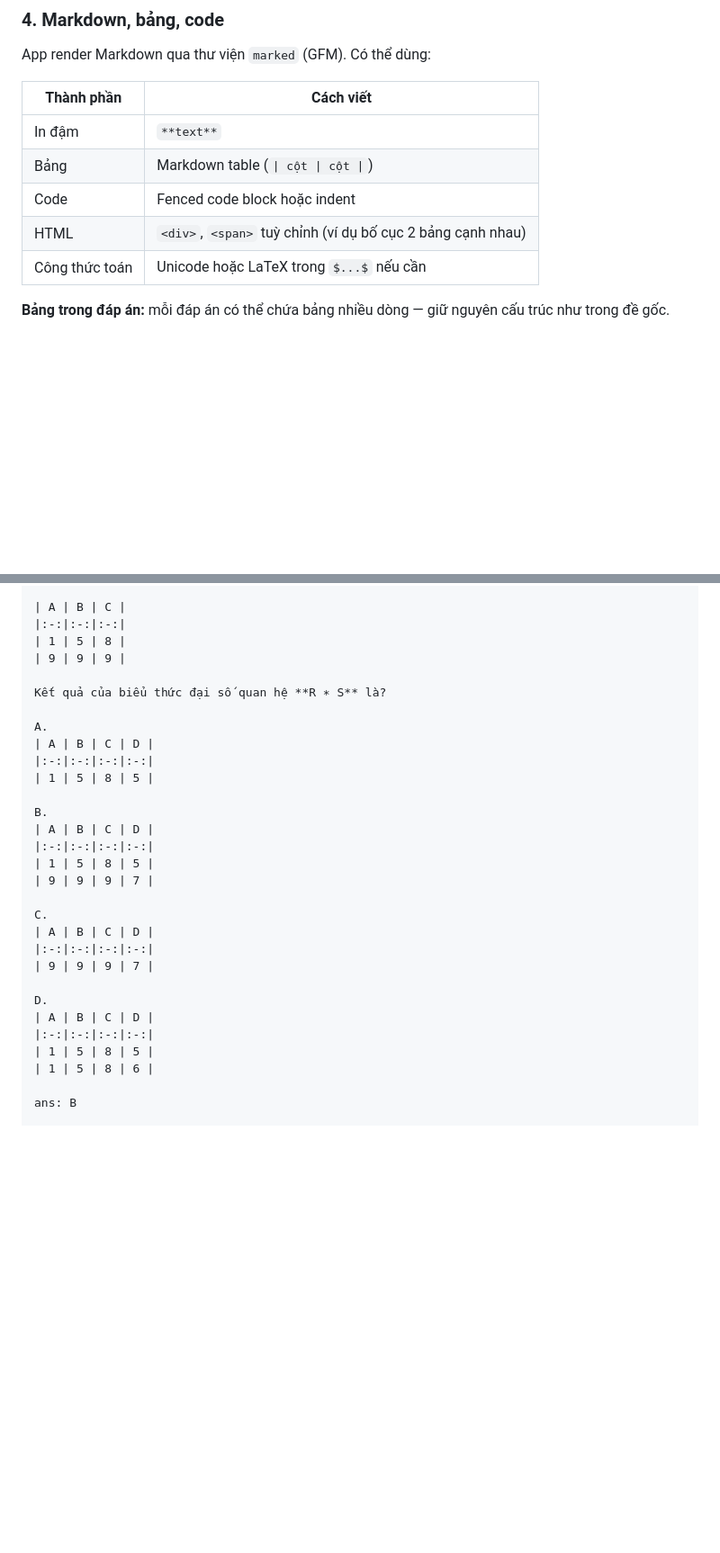
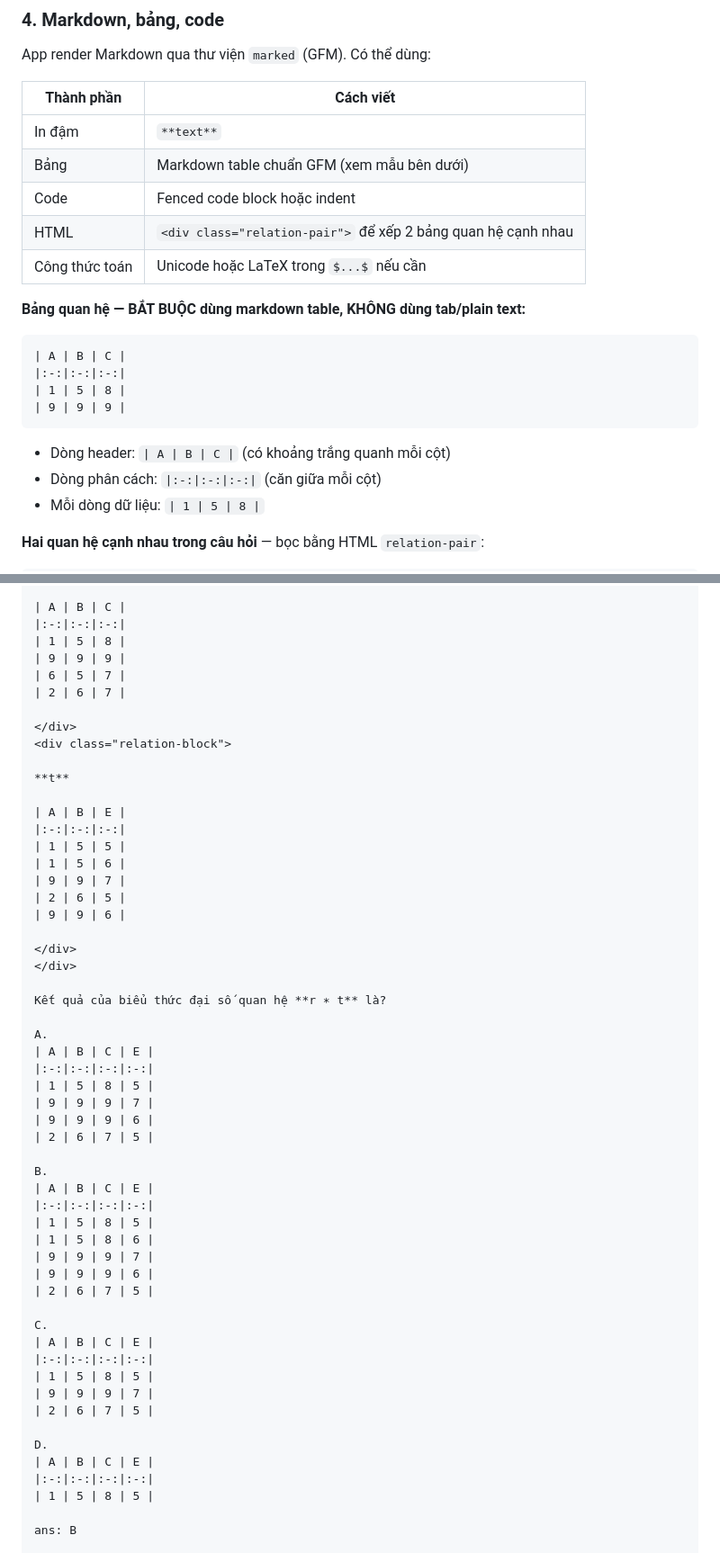
Before and after one commit to helloworld-cmyk/machinelearning, a Markdown page: prompt.md, 2 parts joined by grey strips. Shown at 90% size. GitHub-like rendering; blank space fills up the shorter version.

````diff
--- a/prompt.md
+++ b/prompt.md
@@ -75,9 +75,23 @@ App render Markdown qua thư viện `marked` (GFM). Có thể dùng:
 | Thành phần | Cách viết |
 |------------|-----------|
 | In đậm | `**text**` |
-| Bảng | Markdown table (`\| cột \| cột \|`) |
+| Bảng | Markdown table chuẩn GFM (xem mẫu bên dưới) |
 | Code | Fenced code block hoặc indent |
-| HTML | `<div>`, `<span>` tuỳ chỉnh (ví dụ bố cục 2 bảng cạnh nhau) |
+| HTML | `<div class="relation-pair">` để xếp 2 bảng quan hệ cạnh nhau |
 | Công thức toán | Unicode hoặc LaTeX trong `$...$` nếu cần |
 
-**Bảng trong đáp án:** mỗi đáp án có thể chứa bảng nhiều dòng — giữ nguyên cấu trúc như trong đề gốc.
+**Bảng quan hệ — BẮT BUỘC dùng markdown table, KHÔNG dùng tab/plain text:**
+
+```
+| A | B | C |
+|:-:|:-:|:-:|
+| 1 | 5 | 8 |
+| 9 | 9 | 9 |
+```
+
+- Dòng header: `| A | B | C |` (có khoảng trắng quanh mỗi cột)
+- Dòng phân cách: `|:-:|:-:|:-:|` (căn giữa mỗi cột)
+- Mỗi dòng dữ liệu: `| 1 | 5 | 8 |`
+
+**Hai quan hệ cạnh nhau trong câu hỏi** — bọc bằng HTML `relation-pair`:
+
@@ -159,30 +210,55 @@ Câu 1: Cho quan hệ **R(A, B, C)**:
 |:-:|:-:|:-:|
 | 1 | 5 | 8 |
 | 9 | 9 | 9 |
+| 6 | 5 | 7 |
+| 2 | 6 | 7 |
 
-Kết quả của biểu thức đại số quan hệ **R ∗ S** là?
+</div>
+<div class="relation-block">
+
+**t**
+
+| A | B | E |
+|:-:|:-:|:-:|
+| 1 | 5 | 5 |
+| 1 | 5 | 6 |
+| 9 | 9 | 7 |
+| 2 | 6 | 5 |
+| 9 | 9 | 6 |
+
+</div>
+</div>
+
+Kết quả của biểu thức đại số quan hệ **r ∗ t** là?
 
 A.
-| A | B | C | D |
-|:-:|:-:|:-:|:-:|
-| 1 | 5 | 8 | 5 |
-
-B.
-| A | B | C | D |
+| A | B | C | E |
 |:-:|:-:|:-:|:-:|
 | 1 | 5 | 8 | 5 |
 | 9 | 9 | 9 | 7 |
+| 9 | 9 | 9 | 6 |
+| 2 | 6 | 7 | 5 |
 
-C.
-| A | B | C | D |
-|:-:|:-:|:-:|:-:|
-| 9 | 9 | 9 | 7 |
-
-D.
-| A | B | C | D |
+B.
+| A | B | C | E |
 |:-:|:-:|:-:|:-:|
 | 1 | 5 | 8 | 5 |
 | 1 | 5 | 8 | 6 |
+| 9 | 9 | 9 | 7 |
+| 9 | 9 | 9 | 6 |
+| 2 | 6 | 7 | 5 |
+
+C.
+| A | B | C | E |
+|:-:|:-:|:-:|:-:|
+| 1 | 5 | 8 | 5 |
+| 9 | 9 | 9 | 7 |
+| 2 | 6 | 7 | 5 |
+
+D.
+| A | B | C | E |
+|:-:|:-:|:-:|:-:|
+| 1 | 5 | 8 | 5 |
 
 ans: B
 
````
Also changed, not shown: other parts of prompt.md (+41 -1 lines), 2019-2/2019-2.md (added, +143 -0 lines).
